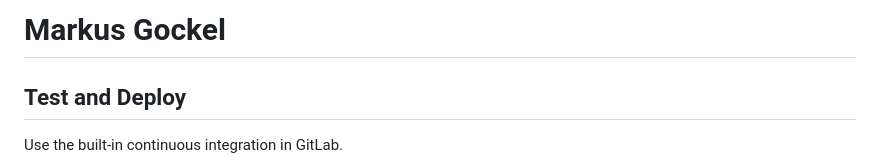
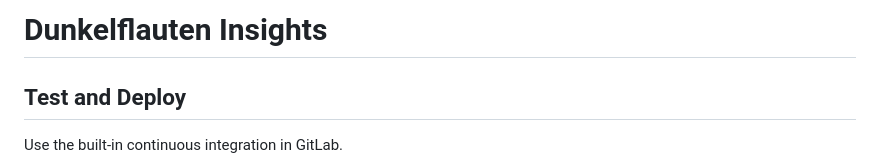
Before and after one commit to MG-ng/DF-Insights.de, a Markdown page: README.md, the part around the change. Rendered like a GitHub page.

```diff
--- a/README.md
+++ b/README.md
@@ -1,4 +1,4 @@
-# Markus Gockel
+# Dunkelflauten Insights
 
 
 
```
